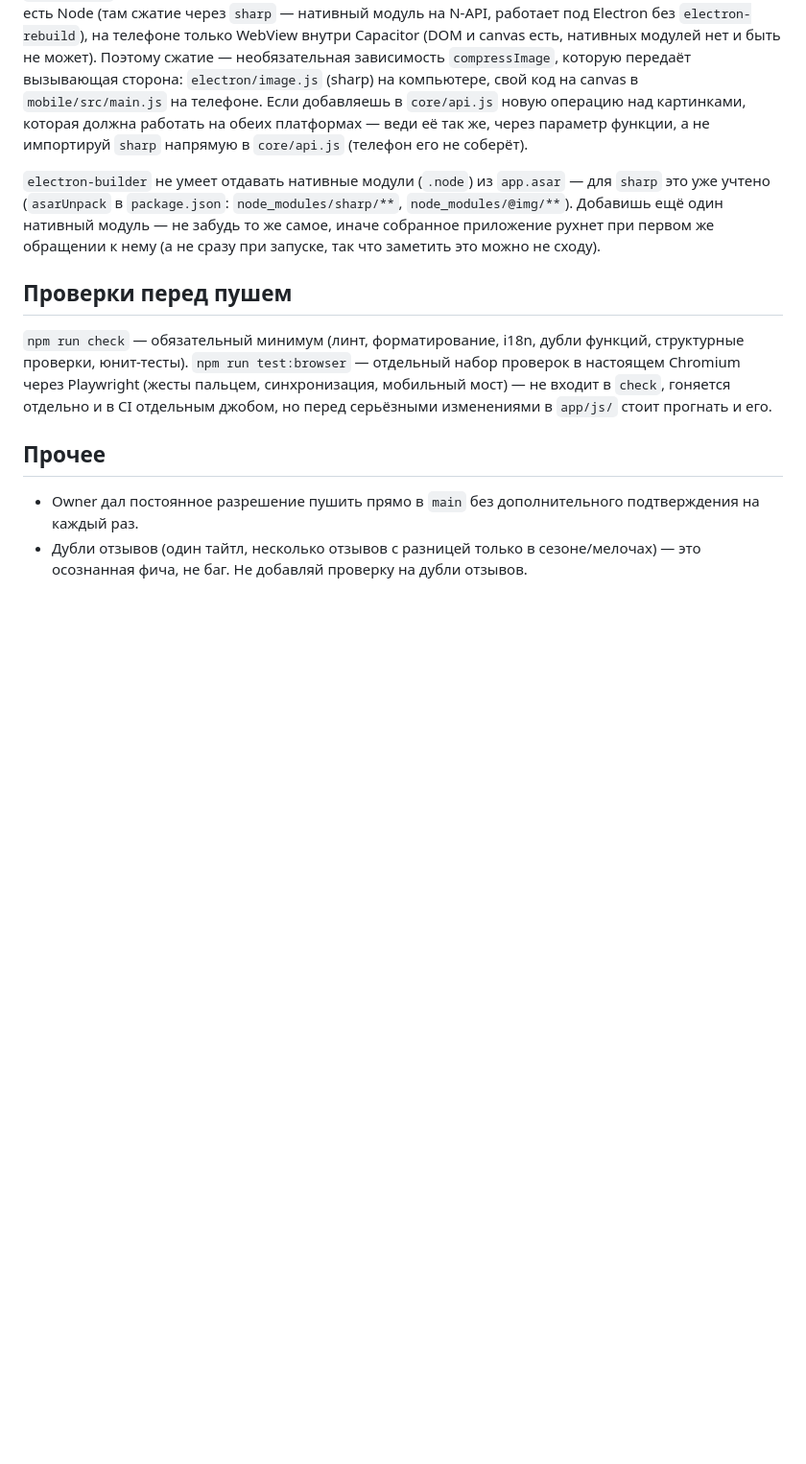
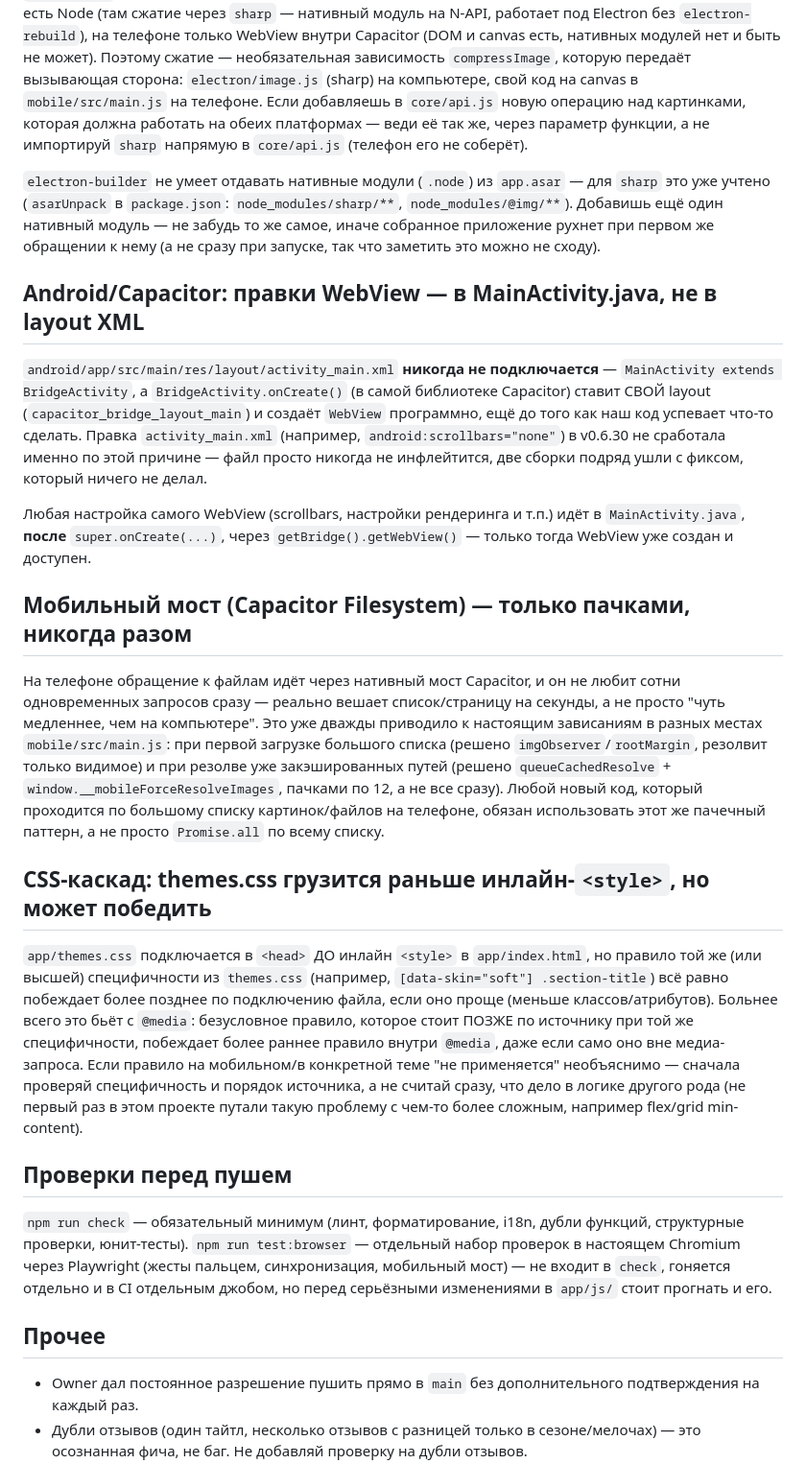
Before and after one commit to DeQerrti/tasteid-app, a Markdown page: CLAUDE.md, the part around one of its changes. Shown at 96% size. Drawn GitHub-style; blank space fills up the shorter version.

Commit message:
Document Capacitor WebView gotcha, mobile bridge batching, CSS cascade trap, release workflow
All four came up as real mistakes/lessons this session, worth keeping
so they don't get repeated:
- activity_main.xml is dead code under Capacitor's BridgeActivity —
  cost two release cycles before being caught.
- native bridge calls need batching, not Promise.all — caused a real
  freeze, second time this exact class of bug has hit the project.
- themes.css vs inline <style> specificity/source-order interaction —
  recurring source of "this rule doesn't apply" confusion.
- draft-vs-published release workflow, now that it's actually been
  exercised a few times this session.

Co-Authored-By: Claude Sonnet 5 <noreply@anthropic.com>

```diff
--- a/CLAUDE.md
+++ b/CLAUDE.md
@@ -111,6 +111,51 @@ TypeScript **не нужен** — обсуждали и договорилис
 рухнет при первом же обращении к нему (а не сразу при запуске, так что
 заметить это можно не сходу).
 
+## Android/Capacitor: правки WebView — в MainActivity.java, не в layout XML
+
+`android/app/src/main/res/layout/activity_main.xml` **никогда не
+подключается** — `MainActivity extends BridgeActivity`, а
+`BridgeActivity.onCreate()` (в самой библиотеке Capacitor) ставит
+СВОЙ layout (`capacitor_bridge_layout_main`) и создаёт `WebView`
+программно, ещё до того как наш код успевает что-то сделать. Правка
+`activity_main.xml` (например, `android:scrollbars="none"`) в v0.6.30
+не сработала именно по этой причине — файл просто никогда не
+инфлейтится, две сборки подряд ушли с фиксом, который ничего не делал.
+
+Любая настройка самого WebView (scrollbars, настройки рендеринга и
+т.п.) идёт в `MainActivity.java`, **после** `super.onCreate(...)`,
+через `getBridge().getWebView()` — только тогда WebView уже создан и
+доступен.
+
+## Мобильный мост (Capacitor Filesystem) — только пачками, никогда разом
+
+На телефоне обращение к файлам идёт через нативный мост Capacitor, и
+он не любит сотни одновременных запросов сразу — реально вешает
+список/страницу на секунды, а не просто "чуть медленнее, чем на
+компьютере". Это уже дважды приводило к настоящим зависаниям в разных
+местах `mobile/src/main.js`: при первой загрузке большого списка
+(решено `imgObserver`/`rootMargin`, резолвит только видимое) и при
+резолве уже закэшированных путей (решено `queueCachedResolve` +
+`window.__mobileForceResolveImages`, пачками по 12, а не все сразу).
+Любой новый код, который проходится по большому списку картинок/файлов
+на телефоне, обязан использовать этот же пачечный паттерн, а не просто
+`Promise.all` по всему списку.
+
+## CSS-каскад: themes.css грузится раньше инлайн-`<style>`, но может победить
+
+`app/themes.css` подключается в `<head>` ДО инлайн `<style>` в
+`app/index.html`, но правило той же (или высшей) специфичности из
+`themes.css` (например, `[data-skin="soft"] .section-title`) всё
+равно побеждает более позднее по подключению файла, если оно проще
+(меньше классов/атрибутов). Больнее всего это бьёт с `@media`:
+безусловное правило, которое стоит ПОЗЖЕ по источнику при той же
+специфичности, побеждает более раннее правило внутри `@media`, даже
+если само оно вне медиа-запроса. Если правило на мобильном/в
+конкретной теме "не применяется" необъяснимо — сначала проверяй
+специфичность и порядок источника, а не считай сразу, что дело в
+логике другого рода (не первый раз в этом проекте путали такую
+проблему с чем-то более сложным, например flex/grid min-content).
+
 ## Проверки перед пушем
 
 `npm run check` — обязательный минимум (линт, форматирование, i18n,
```
Also changed, not shown: other parts of CLAUDE.md (+14 -0 lines).
